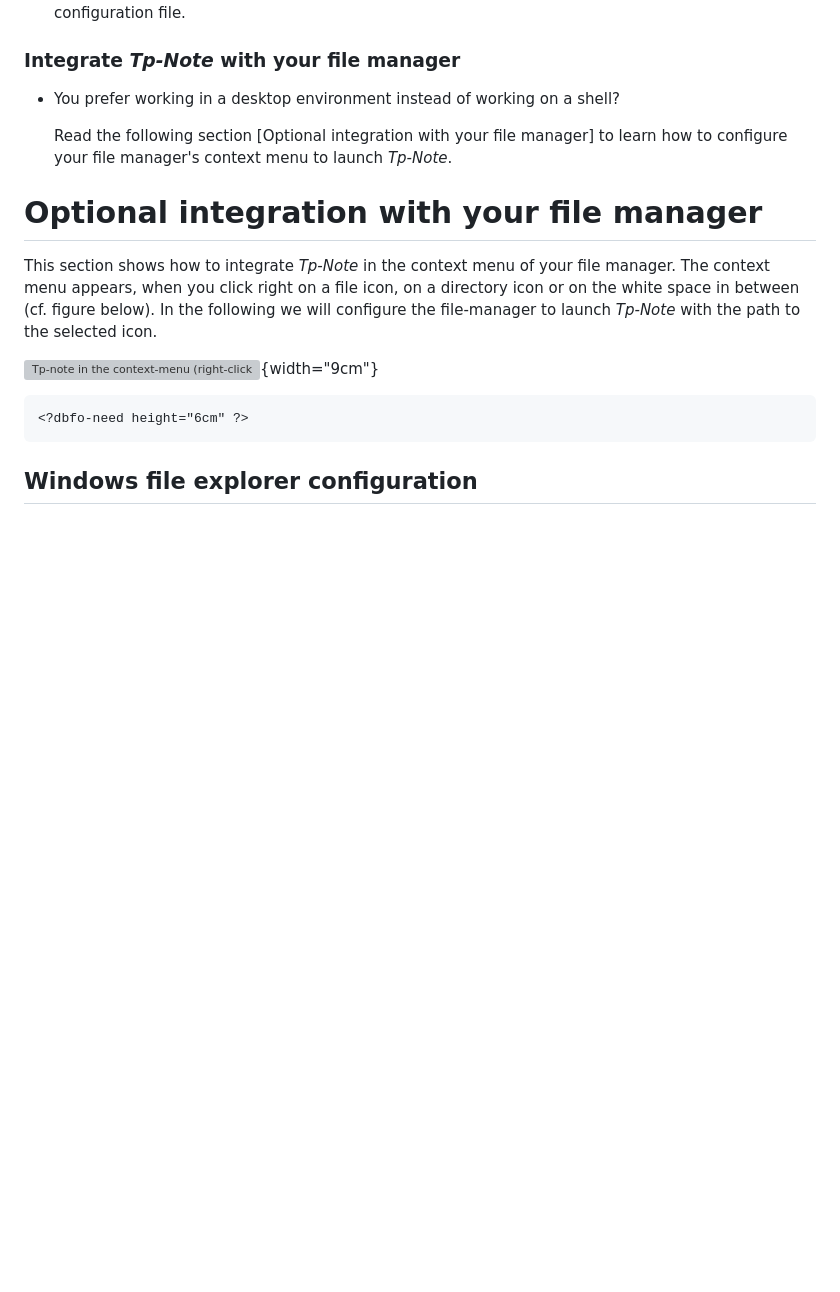
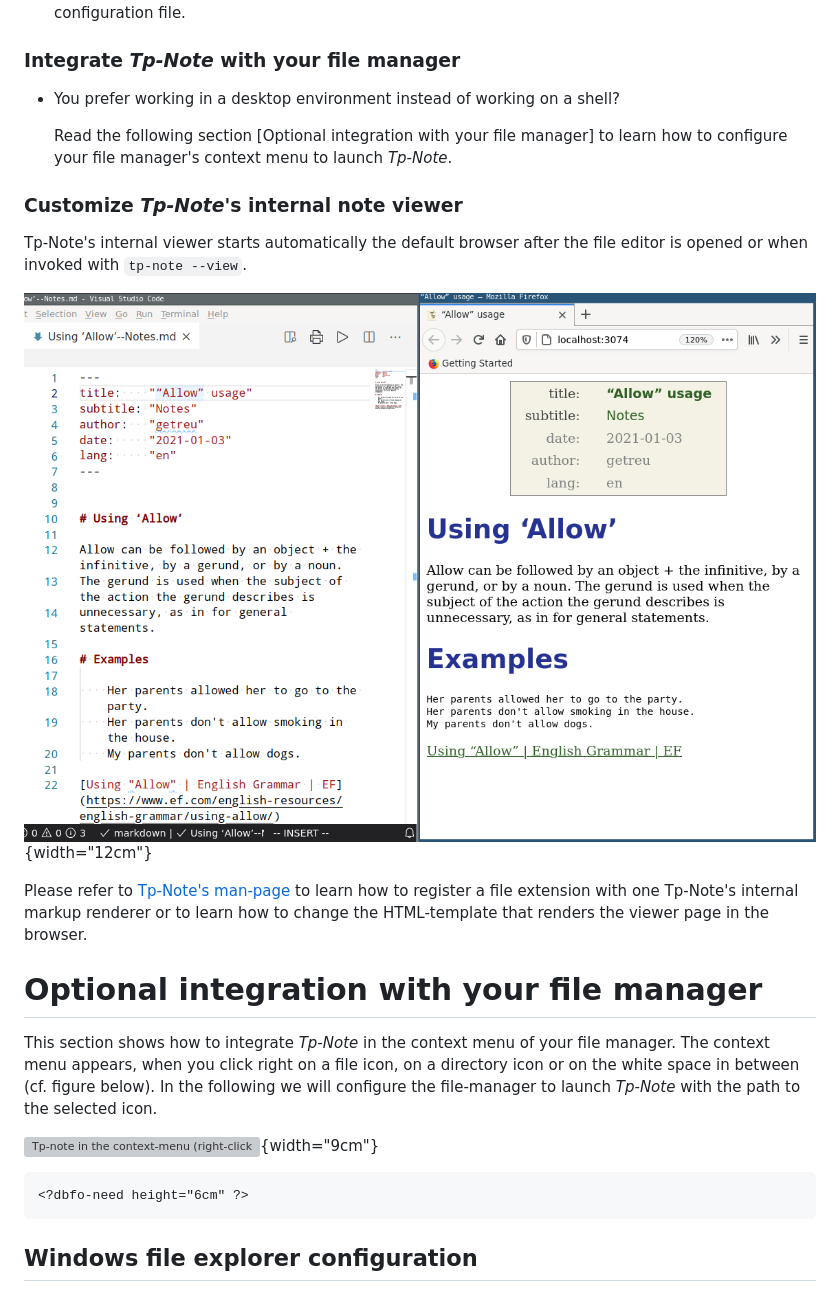
Before and after one commit to getreu/tp-note, a Markdown page: doc/source/tp-note--manual.md, the part around the change. Drawn GitHub-style; pictures changed too: doc/source/images/editor_and_viewer.png (added); blank space fills up the shorter version; grey boxes are pictures that could not be loaded.

Commit message:
doc: add screenshot

```diff
--- a/doc/source/tp-note--manual.md
+++ b/doc/source/tp-note--manual.md
@@ -606,6 +606,18 @@ files.
 
 [Tp-Note's man-page]: http://blog.getreu.net/projects/tp-note/tp-note--manpage.html#customization
 
+### Customize _Tp-Note_'s internal note viewer
+
+Tp-Note's internal viewer starts automatically the default browser after
+the file editor is opened or when invoked with `tp-note --view`.
+
+![Tp-Note with open file editor (left) and viewer (right)](images/editor_and_viewer.png){width="12cm"}
+
+Please refer to [Tp-Note's man-page] to learn how to register a file extension
+with one Tp-Note's internal markup renderer or to learn how to change the
+HTML-template that renders the viewer page in the browser.
+
+
 # Optional integration with your file manager
 
 This section shows how to integrate _Tp-Note_ in the context menu of your
```
